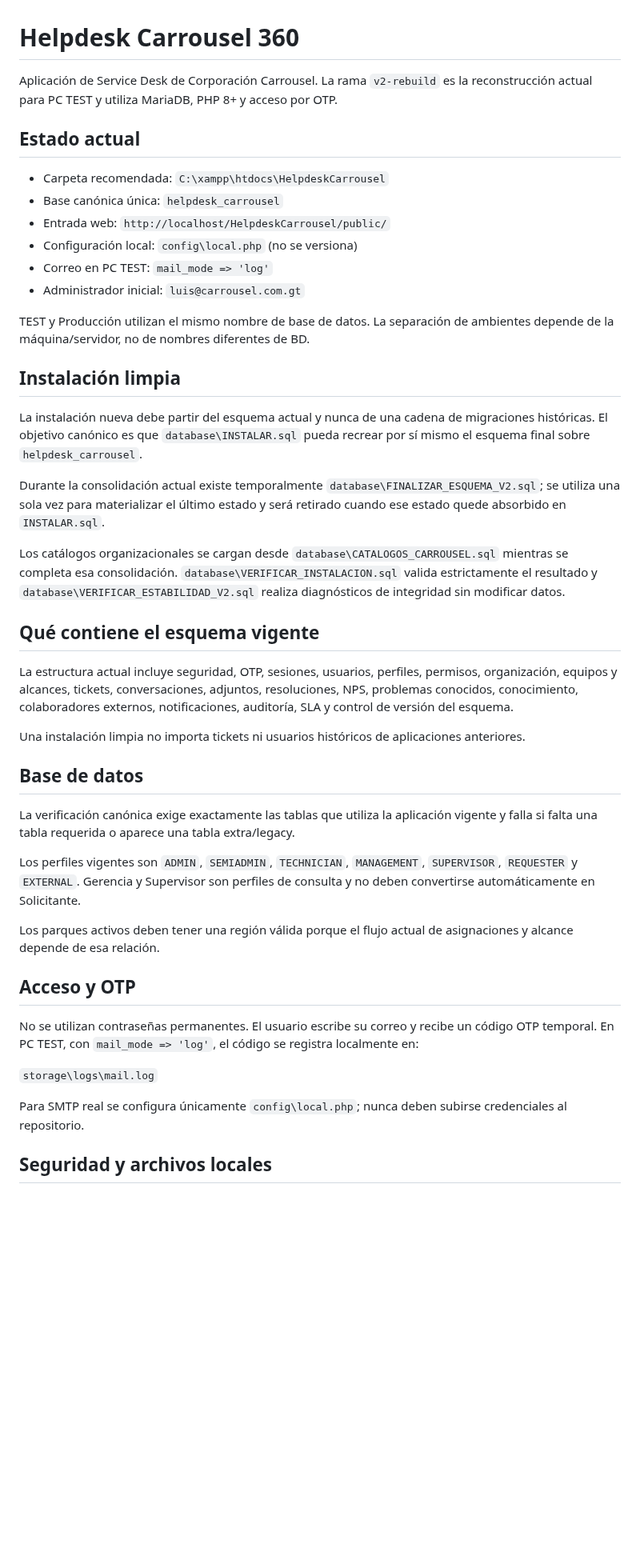
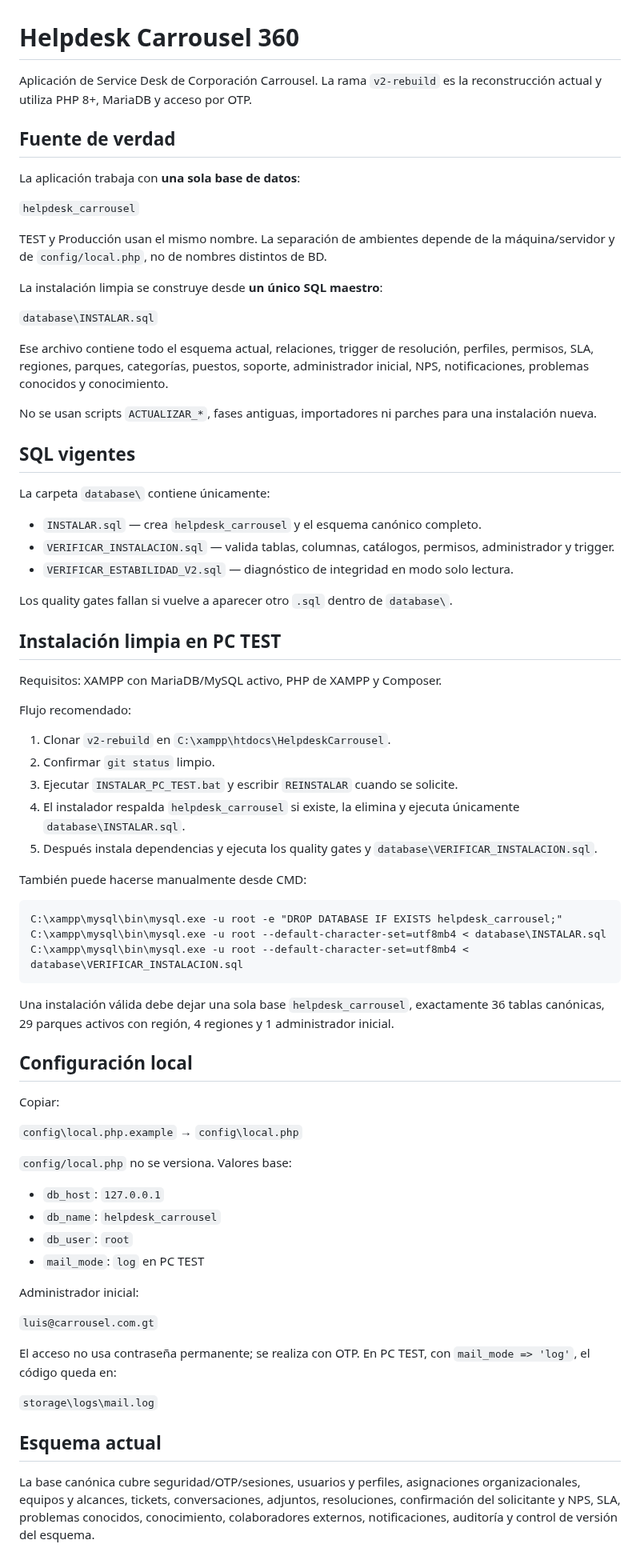
Before and after one commit to lzunigacarrousel/helpdesk-carrousel, a Markdown page: README.md, the part around one of its changes. Shown at 80% size. Drawn GitHub-style; blank space fills up the shorter version.

Commit message:
Docs: cerrar consolidacion de base canonica

````diff
--- a/README.md
+++ b/README.md
@@ -1,47 +1,77 @@
 # Helpdesk Carrousel 360
 
-Aplicación de Service Desk de Corporación Carrousel. La rama `v2-rebuild` es la reconstrucción actual para PC TEST y utiliza MariaDB, PHP 8+ y acceso por OTP.
+Aplicación de Service Desk de Corporación Carrousel. La rama `v2-rebuild` es la reconstrucción actual y utiliza PHP 8+, MariaDB y acceso por OTP.
 
-## Estado actual
+## Fuente de verdad
 
-- Carpeta recomendada: `C:\xampp\htdocs\HelpdeskCarrousel`
-- Base canónica única: `helpdesk_carrousel`
-- Entrada web: `http://localhost/HelpdeskCarrousel/public/`
-- Configuración local: `config\local.php` (no se versiona)
-- Correo en PC TEST: `mail_mode => 'log'`
-- Administrador inicial: `luis@carrousel.com.gt`
+La aplicación trabaja con **una sola base de datos**:
 
-TEST y Producción utilizan el mismo nombre de base de datos. La separación de ambientes depende de la máquina/servidor, no de nombres diferentes de BD.
+`helpdesk_carrousel`
 
-## Instalación limpia
+TEST y Producción usan el mismo nombre. La separación de ambientes depende de la máquina/servidor y de `config/local.php`, no de nombres distintos de BD.
 
-La instalación nueva debe partir del esquema actual y nunca de una cadena de migraciones históricas. El objetivo canónico es que `database\INSTALAR.sql` pueda recrear por sí mismo el esquema final sobre `helpdesk_carrousel`.
+La instalación limpia se construye desde **un único SQL maestro**:
 
-Durante la consolidación actual existe temporalmente `database\FINALIZAR_ESQUEMA_V2.sql`; se utiliza una sola vez para materializar el último estado y será retirado cuando ese estado quede absorbido en `INSTALAR.sql`.
+`database\INSTALAR.sql`
 
-Los catálogos organizacionales se cargan desde `database\CATALOGOS_CARROUSEL.sql` mientras se completa esa consolidación. `database\VERIFICAR_INSTALACION.sql` valida estrictamente el resultado y `database\VERIFICAR_ESTABILIDAD_V2.sql` realiza diagnósticos de integridad sin modificar datos.
+Ese archivo contiene todo el esquema actual, relaciones, trigger de resolución, perfiles, permisos, SLA, regiones, parques, categorías, puestos, soporte, administrador inicial, NPS, notificaciones, problemas conocidos y conocimiento.
 
-## Qué contiene el esquema vigente
+No se usan scripts `ACTUALIZAR_*`, fases antiguas, importadores ni parches para una instalación nueva.
 
-La estructura actual incluye seguridad, OTP, sesiones, usuarios, perfiles, permisos, organización, equipos y alcances, tickets, conversaciones, adjuntos, resoluciones, NPS, problemas conocidos, conocimiento, colaboradores externos, notificaciones, auditoría, SLA y control de versión del esquema.
+## SQL vigentes
 
-Una instalación limpia no importa tickets ni usuarios históricos de aplicaciones anteriores.
+La carpeta `database\` contiene únicamente:
 
-## Base de datos
+- `INSTALAR.sql` — crea `helpdesk_carrousel` y el esquema canónico completo.
+- `VERIFICAR_INSTALACION.sql` — valida tablas, columnas, catálogos, permisos, administrador y trigger.
+- `VERIFICAR_ESTABILIDAD_V2.sql` — diagnóstico de integridad en modo solo lectura.
 
-La verificación canónica exige exactamente las tablas que utiliza la aplicación vigente y falla si falta una tabla requerida o aparece una tabla extra/legacy.
+Los quality gates fallan si vuelve a aparecer otro `.sql` dentro de `database\`.
 
-Los perfiles vigentes son `ADMIN`, `SEMIADMIN`, `TECHNICIAN`, `MANAGEMENT`, `SUPERVISOR`, `REQUESTER` y `EXTERNAL`. Gerencia y Supervisor son perfiles de consulta y no deben convertirse automáticamente en Solicitante.
+## Instalación limpia en PC TEST
 
-Los parques activos deben tener una región válida porque el flujo actual de asignaciones y alcance depende de esa relación.
+Requisitos: XAMPP con MariaDB/MySQL activo, PHP de XAMPP y Composer.
 
-## Acceso y OTP
+Flujo recomendado:
 
-No se utilizan contraseñas permanentes. El usuario escribe su correo y recibe un código OTP temporal. En PC TEST, con `mail_mode => 'log'`, el código se registra localmente en:
+1. Clonar `v2-rebuild` en `C:\xampp\htdocs\HelpdeskCarrousel`.
+2. Confirmar `git status` limpio.
+3. Ejecutar `INSTALAR_PC_TEST.bat` y escribir `REINSTALAR` cuando se solicite.
+4. El instalador respalda `helpdesk_carrousel` si existe, la elimina y ejecuta únicamente `database\INSTALAR.sql`.
+5. Después instala dependencias y ejecuta los quality gates y `database\VERIFICAR_INSTALACION.sql`.
+
+También puede hacerse manualmente desde CMD:
+
+```bat
+C:\xampp\mysql\bin\mysql.exe -u root -e "DROP DATABASE IF EXISTS helpdesk_carrousel;"
+C:\xampp\mysql\bin\mysql.exe -u root --default-character-set=utf8mb4 < database\INSTALAR.sql
+C:\xampp\mysql\bin\mysql.exe -u root --default-character-set=utf8mb4 < database\VERIFICAR_INSTALACION.sql
+```
+
+Una instalación válida debe dejar una sola base `helpdesk_carrousel`, exactamente 36 tablas canónicas, 29 parques activos con región, 4 regiones y 1 administrador inicial.
+
+## Configuración local
+
+Copiar:
+
+`config\local.php.example` → `config\local.php`
+
+`config/local.php` no se versiona. Valores base:
+
+- `db_host`: `127.0.0.1`
+- `db_name`: `helpdesk_carrousel`
+- `db_user`: `root`
+- `mail_mode`: `log` en PC TEST
+
+Administrador inicial:
+
+`luis@carrousel.com.gt`
+
+El acceso no usa contraseña permanente; se realiza con OTP. En PC TEST, con `mail_mode => 'log'`, el código queda en:
 
 `storage\logs\mail.log`
 
-Para SMTP real se configura únicamente `config\local.php`; nunca deben subirse credenciales al repositorio.
+## Esquema actual
 
-## Seguridad y archivos locales
+La base canónica cubre seguridad/OTP/sesiones, usuarios y perfiles, asignaciones organizacionales, equipos y alcances, tickets, conversaciones, adjuntos, resoluciones, confirmación del solicitante y NPS, SLA, problemas conocidos, conocimiento, colaboradores externos, notificaciones, auditoría y control de versión del esquema.
 
````
Also changed, not shown: other parts of README.md (+14 -4 lines).
